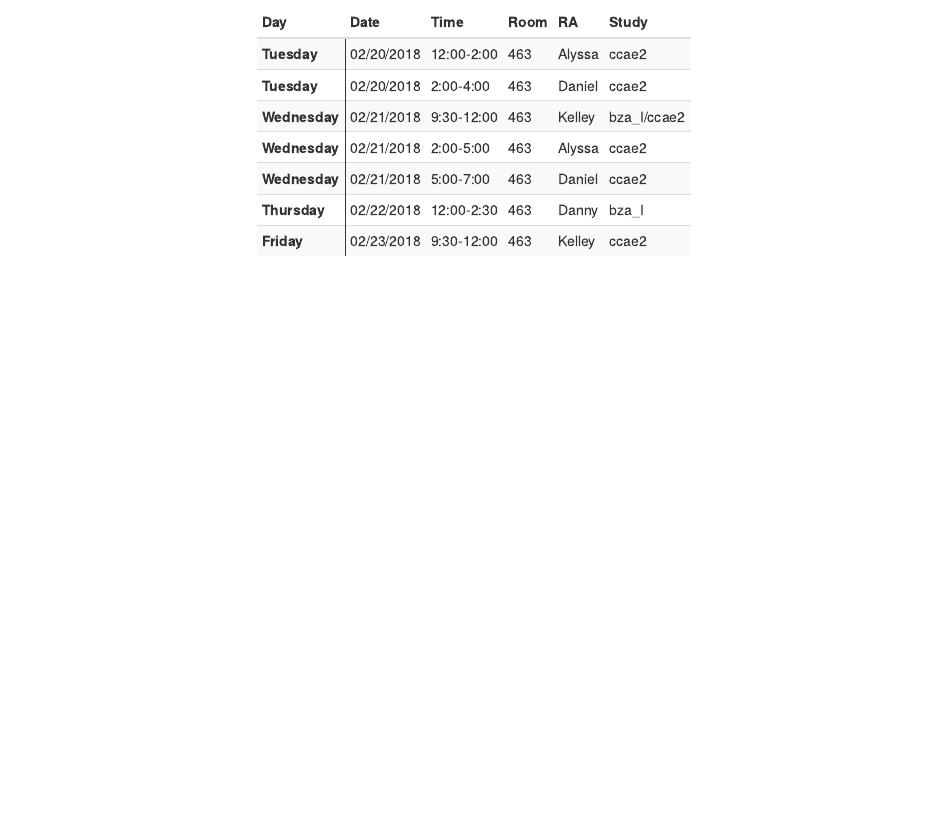
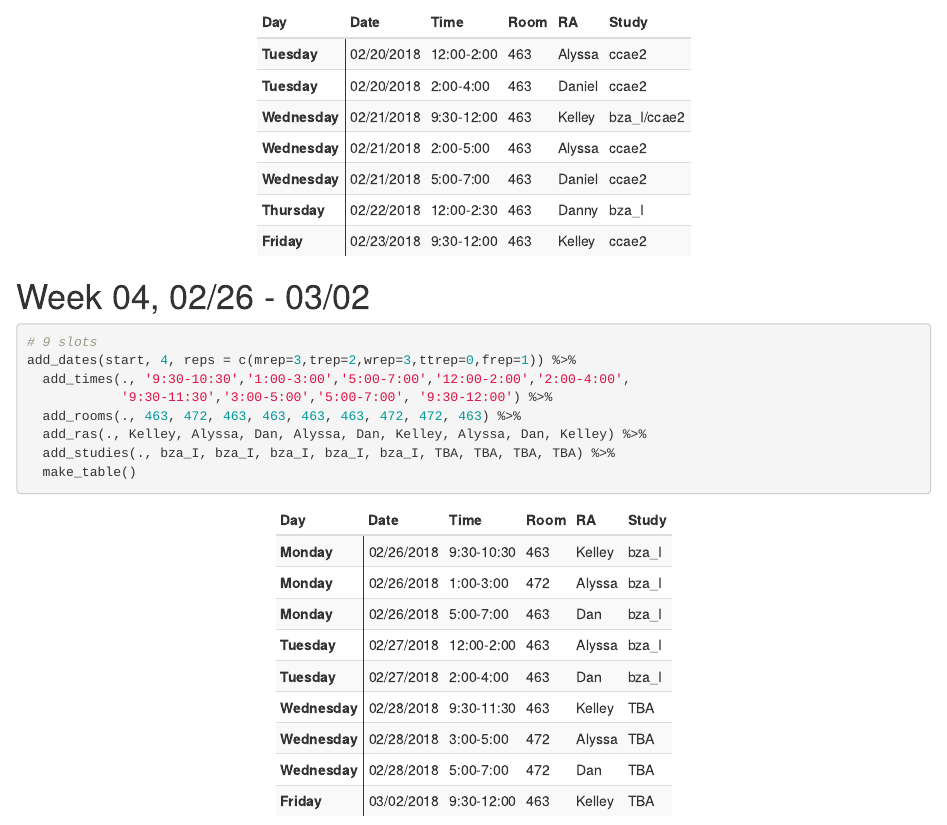
Before and after one commit to d-bohn/svip_lab, an R Markdown document (docs/running_schedule.Rmd): the page in a window 1100 px wide, from 1510 px down before the commit and from 1530 px down after it, so that both start at the same text. Rendered offline with R 4.5, knitr and Pandoc, with nearby package versions.

Commit message:
Updated schedule

````diff
--- a/docs/running_schedule.Rmd
+++ b/docs/running_schedule.Rmd
@@ -154,3 +154,16 @@ add_dates(start, 3, reps = c(mrep=0,trep=2,wrep=3,ttrep=1,frep=1)) %>%
   add_studies(., ccae2, ccae2, 'bza_I/ccae2', ccae2, ccae2, bza_I, ccae2) %>%
   make_table()
 ```
+
+# `r advdate(start, 4)`
+
+```{r}
+# 9 slots
+add_dates(start, 4, reps = c(mrep=3,trep=2,wrep=3,ttrep=0,frep=1)) %>%
+  add_times(., '9:30-10:30','1:00-3:00','5:00-7:00','12:00-2:00','2:00-4:00',
+            '9:30-11:30','3:00-5:00','5:00-7:00', '9:30-12:00') %>%
+  add_rooms(., 463, 472, 463, 463, 463, 463, 472, 472, 463) %>%
+  add_ras(., Kelley, Alyssa, Dan, Alyssa, Dan, Kelley, Alyssa, Dan, Kelley) %>%
+  add_studies(., bza_I, bza_I, bza_I, bza_I, bza_I, TBA, TBA, TBA, TBA) %>%
+  make_table()
+```
````
Also changed, not shown: 1 other file.
